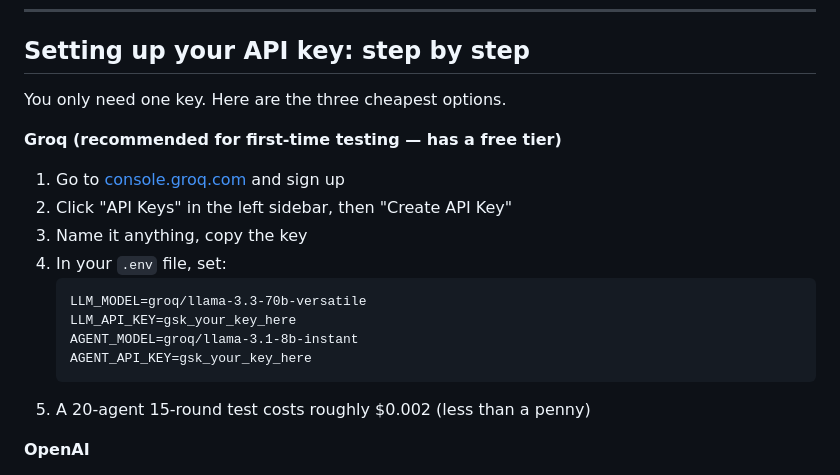
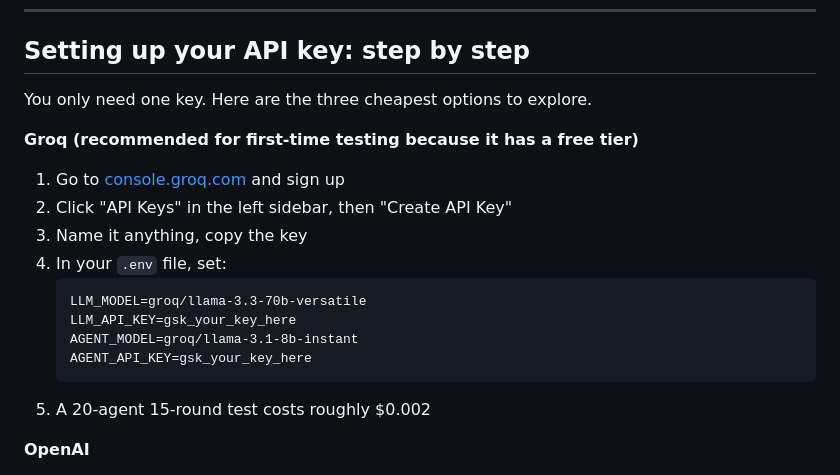
Before and after one commit to AM-2304/murm, a Markdown page: README.md, the part around the change. Rendered like a GitHub page.

Commit message:
Improve clarity in API key setup instructions
Clarified instructions for setting up API key options.

````diff
--- a/README.md
+++ b/README.md
@@ -109,9 +109,9 @@ Open `http://localhost:3000`.
 
 ## Setting up your API key: step by step
 
-You only need one key. Here are the three cheapest options.
+You only need one key. Here are the three cheapest options to explore.
 
-**Groq (recommended for first-time testing — has a free tier)**
+**Groq (recommended for first-time testing because it has a free tier)**
 
 1. Go to [console.groq.com](https://console.groq.com) and sign up
 2. Click "API Keys" in the left sidebar, then "Create API Key"
@@ -123,7 +123,7 @@ You only need one key. Here are the three cheapest options.
    AGENT_MODEL=groq/llama-3.1-8b-instant
    AGENT_API_KEY=gsk_your_key_here
    ```
-5. A 20-agent 15-round test costs roughly $0.002 (less than a penny)
+5. A 20-agent 15-round test costs roughly $0.002
 
 **OpenAI**
 
````
